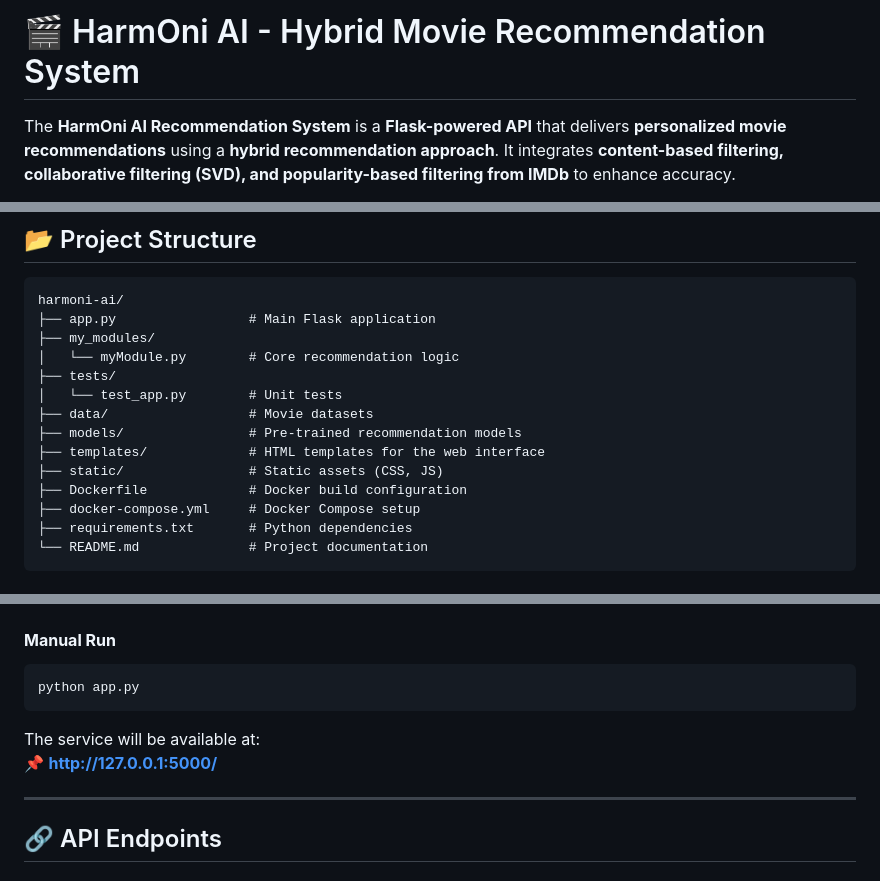
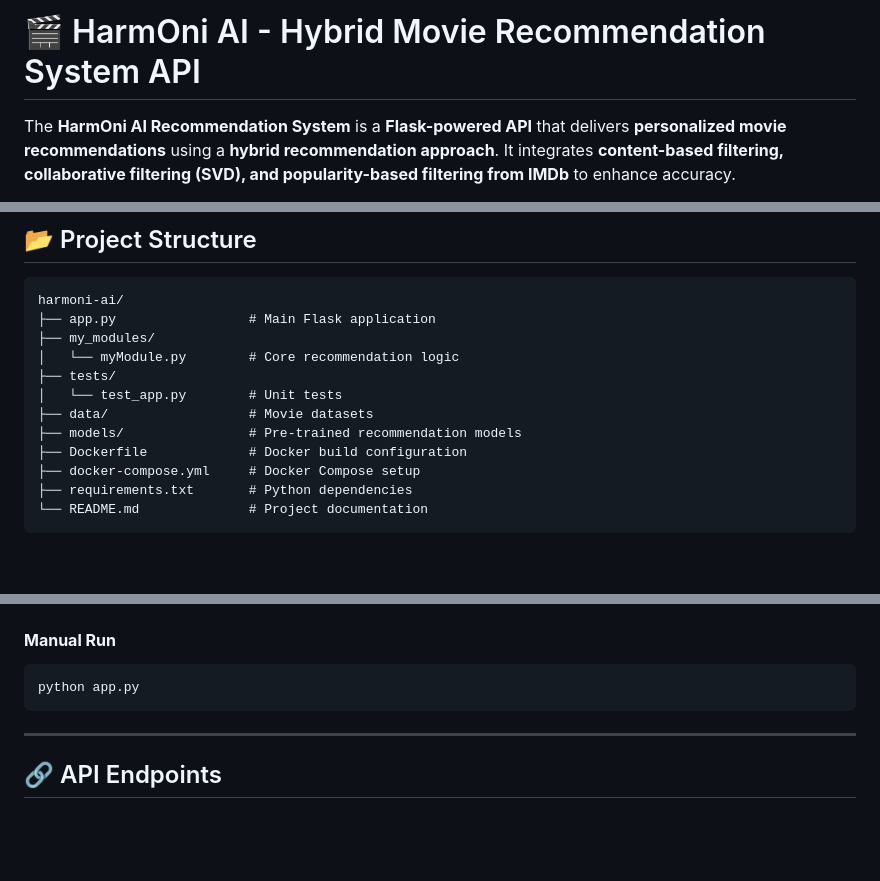
Before and after one commit to HarmOni-Organization/harmoni-ai, a Markdown page: README.md, 3 parts joined by grey strips. GitHub-like rendering; blank space fills up the shorter version.

Commit message:
doc: update README.md

````diff
--- a/README.md
+++ b/README.md
@@ -1,4 +1,4 @@
-# 🎬 HarmOni AI - Hybrid Movie Recommendation System
+# 🎬 HarmOni AI - Hybrid Movie Recommendation System API
 
 The **HarmOni AI Recommendation System** is a **Flask-powered API** that delivers **personalized movie recommendations** using a **hybrid recommendation approach**. It integrates **content-based filtering, collaborative filtering (SVD), and popularity-based filtering from IMDb** to enhance accuracy.
 
@@ -27,8 +27,6 @@ harmoni-ai/
 │   └── test_app.py        # Unit tests
 ├── data/                  # Movie datasets
 ├── models/                # Pre-trained recommendation models
-├── templates/             # HTML templates for the web interface
-├── static/                # Static assets (CSS, JS)
 ├── Dockerfile             # Docker build configuration
 ├── docker-compose.yml     # Docker Compose setup
 ├── requirements.txt       # Python dependencies
@@ -84,9 +82,6 @@ docker-compose up --build
 python app.py
 ```
 
-The service will be available at:
-📌 **http://127.0.0.1:5000/**
-
 ---
 
 ## 🔗 API Endpoints
````
Also changed, not shown: other parts of README.md (+2 -2 lines).
